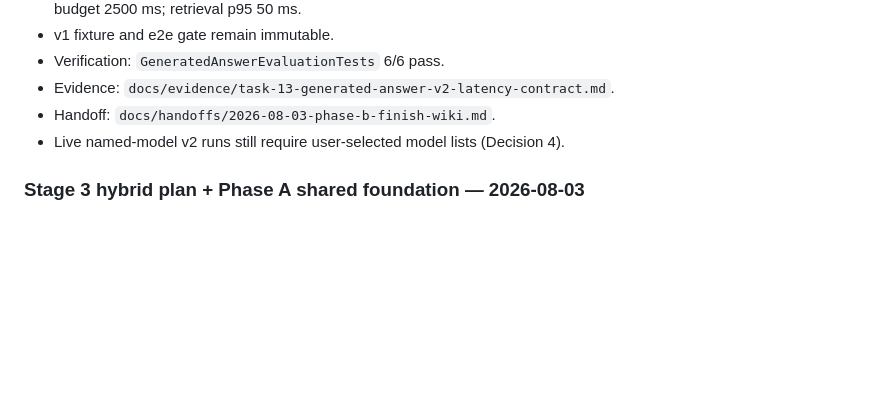
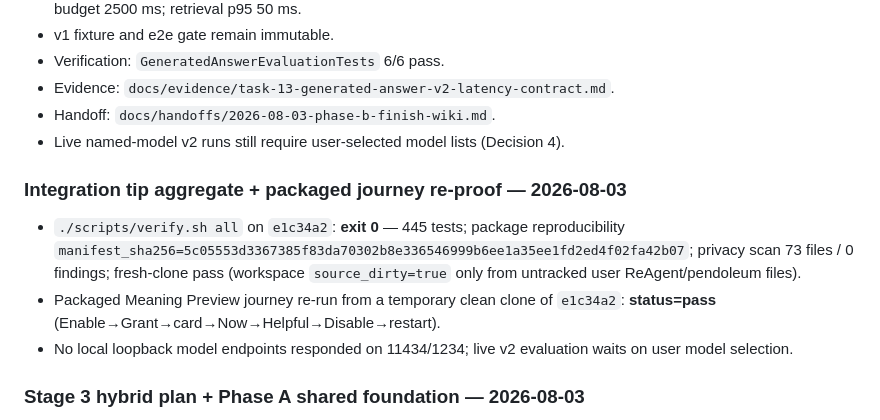
Before and after one commit to deesatzed/CAM_Assistant, a Markdown page: PROGRESS.md, the part around the change. Rendered like a GitHub page; blank space fills up the shorter version.

```diff
--- a/PROGRESS.md
+++ b/PROGRESS.md
@@ -2459,6 +2459,17 @@ blocker is asserted.
 - Handoff: `docs/handoffs/2026-08-03-phase-b-finish-wiki.md`.
 - Live named-model v2 runs still require user-selected model lists (Decision 4).
 
+### Integration tip aggregate + packaged journey re-proof — 2026-08-03
+
+- `./scripts/verify.sh all` on `e1c34a2`: **exit 0** — 445 tests; package
+  reproducibility `manifest_sha256=5c05553d3367385f83da70302b8e336546999b6ee1a35ee1fd2ed4f02fa42b07`;
+  privacy scan 73 files / 0 findings; fresh-clone pass (workspace
+  `source_dirty=true` only from untracked user ReAgent/pendoleum files).
+- Packaged Meaning Preview journey re-run from a temporary clean clone of
+  `e1c34a2`: **status=pass** (Enable→Grant→card→Now→Helpful→Disable→restart).
+- No local loopback model endpoints responded on 11434/1234; live v2 evaluation
+  waits on user model selection.
+
 ### Stage 3 hybrid plan + Phase A shared foundation — 2026-08-03
 
 - Locked decisions (see `DECISIONS.md` and
```
Also changed, not shown: docs/handoffs/2026-08-03-phase-b-finish-wiki.md (+31 -10 lines), 1 other file.
